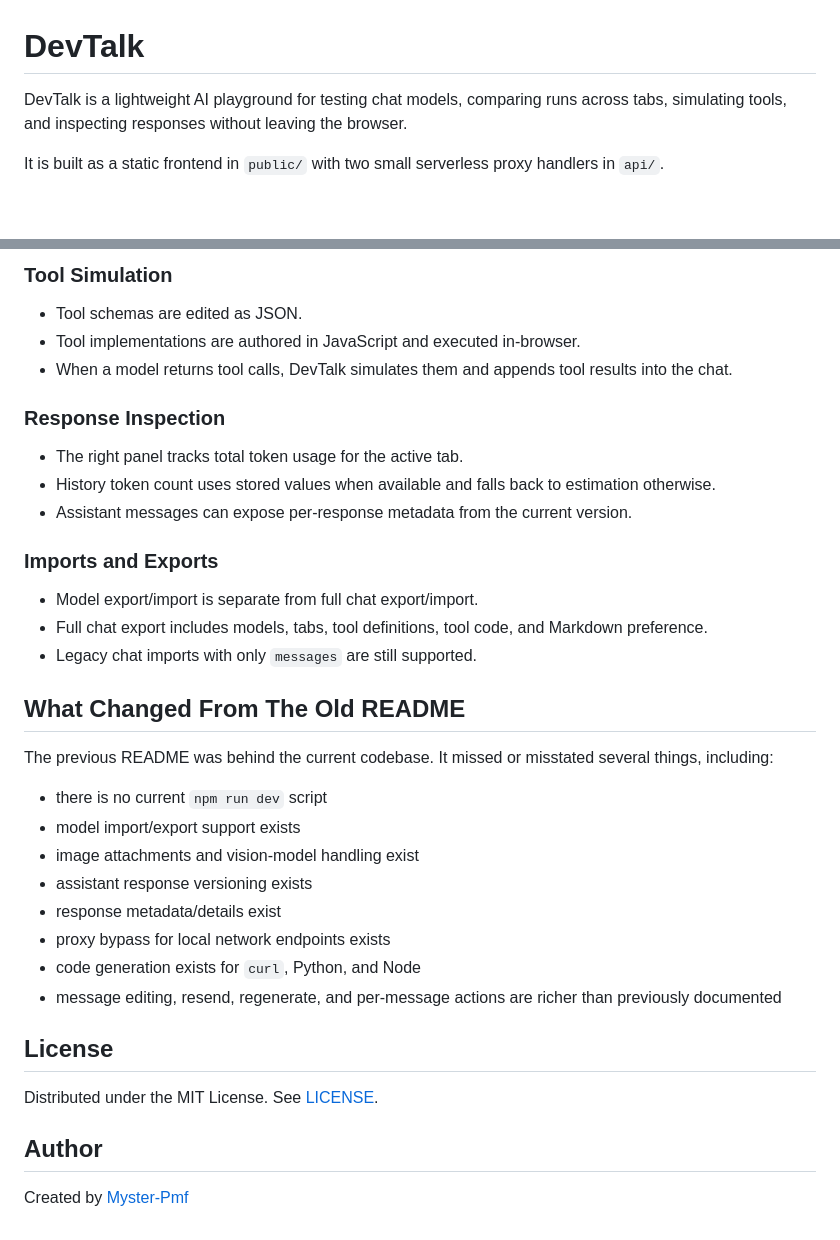
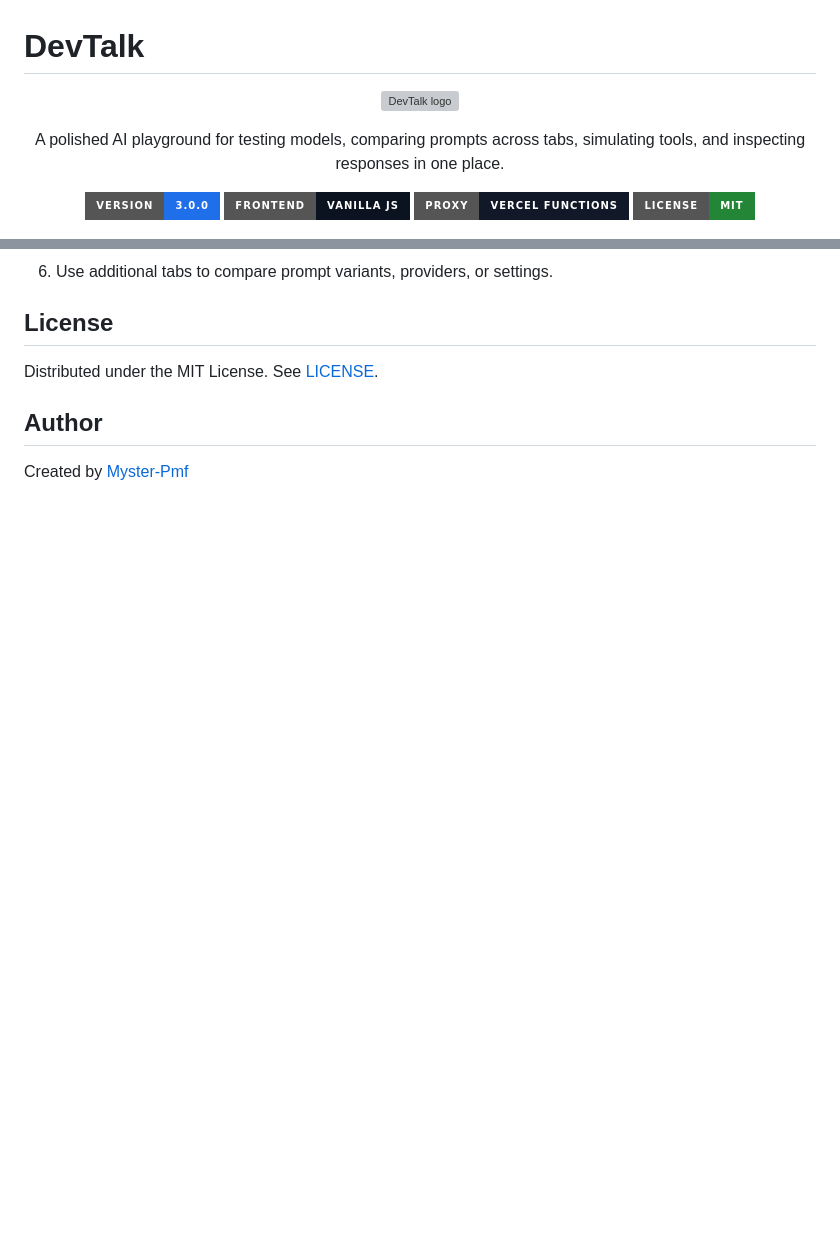
Before and after one commit to Myster-Pmf/DevTalk, a Markdown page: README.md, 2 parts joined by grey strips. GitHub-like rendering; badges without logos; blank space fills up the shorter version; grey boxes are pictures that could not be loaded.

```diff
--- a/README.md
+++ b/README.md
@@ -1,8 +1,19 @@
 # DevTalk
 
-DevTalk is a lightweight AI playground for testing chat models, comparing runs across tabs, simulating tools, and inspecting responses without leaving the browser.
+<p align="center">
+  <img src="public/assets/devtalk_logo.svg" alt="DevTalk logo" width="96" />
+</p>
 
-It is built as a static frontend in `public/` with two small serverless proxy handlers in `api/`.
+<p align="center">
+  A polished AI playground for testing models, comparing prompts across tabs, simulating tools, and inspecting responses in one place.
+</p>
+
+<p align="center">
+  <img src="https://img.shields.io/badge/version-3.0.0-1f6feb?style=for-the-badge" alt="Version 3.0.0" />
+  <img src="https://img.shields.io/badge/frontend-Vanilla_JS-0b1220?style=for-the-badge" alt="Vanilla JS frontend" />
+  <img src="https://img.shields.io/badge/proxy-Vercel_Functions-111827?style=for-the-badge" alt="Vercel functions proxy" />
+  <img src="https://img.shields.io/badge/license-MIT-238636?style=for-the-badge" alt="MIT license" />
+</p>
 
 ![DevTalk Interface](public/assets/devtalk_interface.png)
 
@@ -108,33 +151,4 @@ The proxy is useful when:
-### Tool Simulation
-
-- Tool schemas are edited as JSON.
-- Tool implementations are authored in JavaScript and executed in-browser.
-- When a model returns tool calls, DevTalk simulates them and appends tool results into the chat.
-
-### Response Inspection
-
-- The right panel tracks total token usage for the active tab.
-- History token count uses stored values when available and falls back to estimation otherwise.
-- Assistant messages can expose per-response metadata from the current version.
-
-### Imports and Exports
-
-- Model export/import is separate from full chat export/import.
-- Full chat export includes models, tabs, tool definitions, tool code, and Markdown preference.
-- Legacy chat imports with only `messages` are still supported.
-
-## What Changed From The Old README
-
-The previous README was behind the current codebase. It missed or misstated several things, including:
-
-- there is no current `npm run dev` script
-- model import/export support exists
-- image attachments and vision-model handling exist
-- assistant response versioning exists
-- response metadata/details exist
-- proxy bypass for local network endpoints exists
-- code generation exists for `curl`, Python, and Node
-- message editing, resend, regenerate, and per-message actions are richer than previously documented
+6. Use additional tabs to compare prompt variants, providers, or settings.
 
 ## License
 
```
Also changed, not shown: other parts of README.md (+95 -63 lines).
